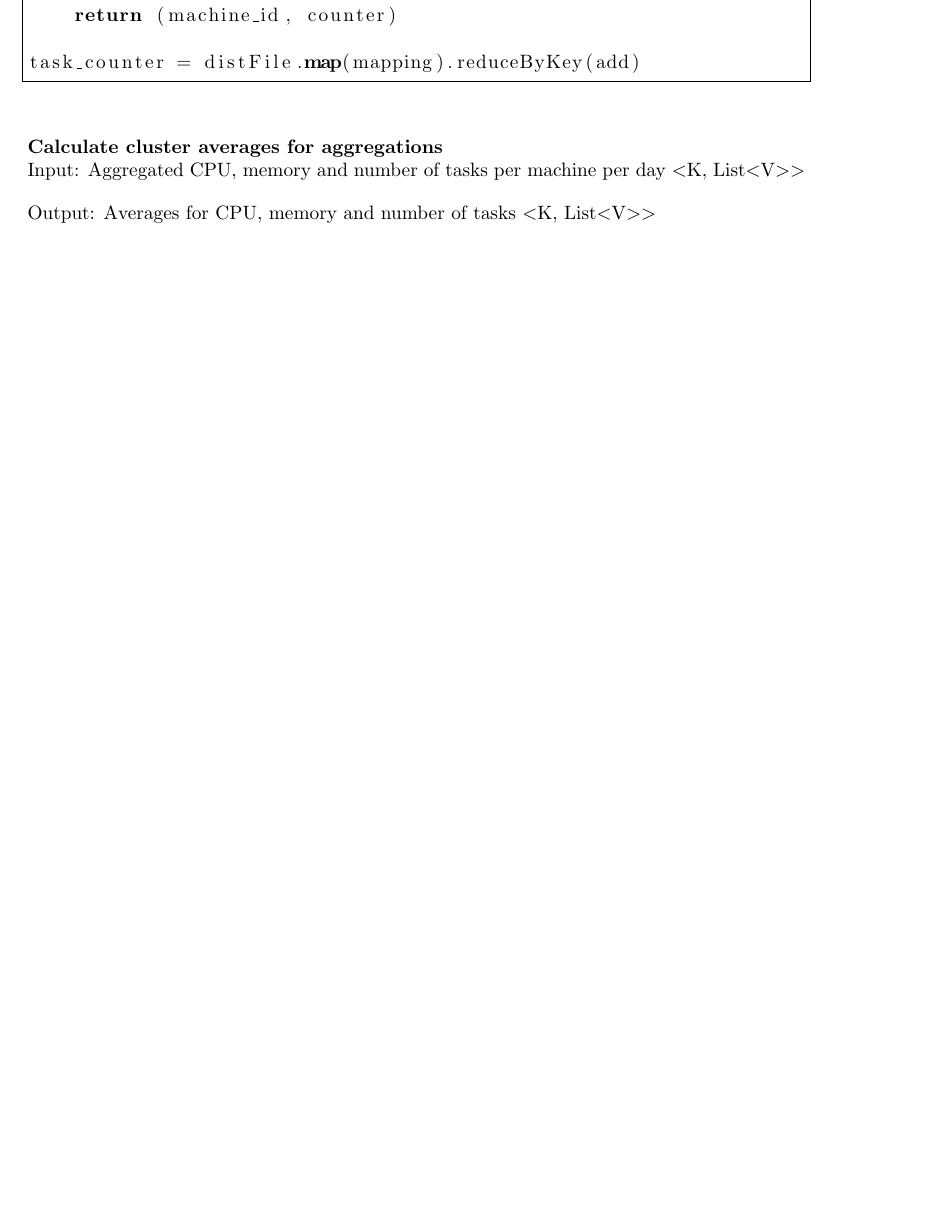
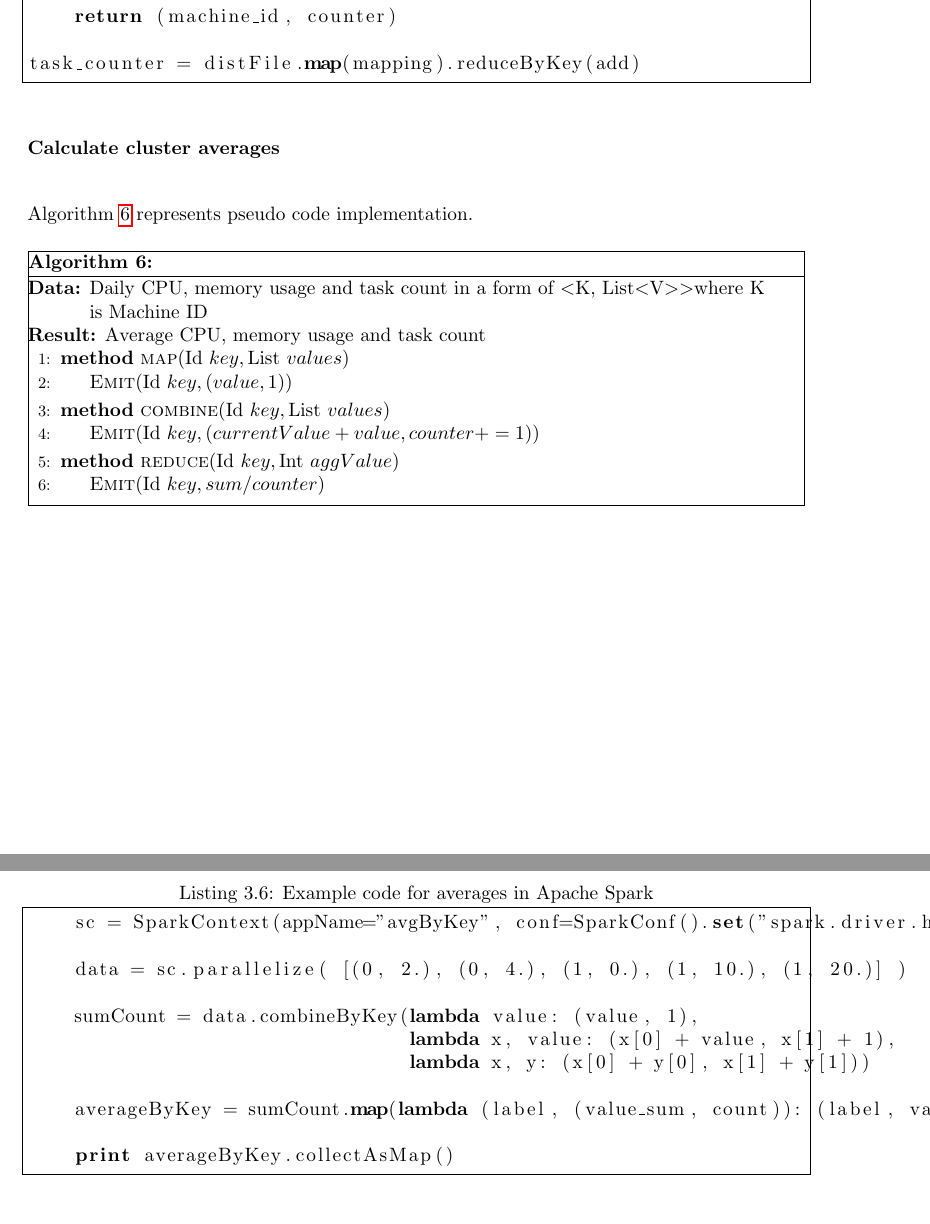
Before and after one commit to kamilsmuga/msc-thesis, a LaTeX thesis (paper/paper.tex): part of page 14 of 21 before the commit and two parts of pages 16 and 17 of 22 after it, the two joined at a grey line, cut so that both start at the same text, the shorter picture padded with empty space. Compiled offline with pdfLaTeX.

Commit message:
paper updates

```diff
--- a/paper/paper.tex
+++ b/paper/paper.tex
@@ -281,7 +341,7 @@ Algorithm~\ref{alg:jobs_per_day} represents pseudo code implementation and~\ref{
 \end{algorithm}
 
 \begin{minipage}{\linewidth}
-\begin{lstlisting}[label={agg_cpu_mem_implementation},caption={Aggregated CPU and memory implementation in Apache Spark},frame=single]
+\begin{lstlisting}[label={jobs_per_day},caption={Aggregated CPU and memory implementation in Apache Spark},frame=single]
 def mapping(line):
     machine_id = line.split(",")[0]
     counter = 1
@@ -291,9 +351,25 @@ task_counter = distFile.map(mapping).reduceByKey(add)
 \end{lstlisting}
 \end{minipage}
 
-\myparagraph{Calculate cluster averages for aggregations}
-Input: Aggregated CPU, memory and number of tasks per machine per day \textless K, List\textless V\textgreater\textgreater
+\myparagraph{Calculate cluster averages}
 
-Output: Averages for CPU, memory and number of tasks \textless K, List\textless V\textgreater\textgreater
+Algorithm~\ref{alg:avg_cluster} represents pseudo code implementation.
 
-\myparagraph{Calculate distance from optimality points based on uptime}
+\begin{algorithm}[h]
+\caption{}
+\label{alg:avg_cluster}
+ \KwData{Daily CPU, memory usage and task count in a form of \textless K, List\textless V\textgreater\textgreater where K is Machine ID}
+ \KwResult{Average CPU, memory usage and task count}
+ \algrenewcommand\algorithmicfunction{\textbf{class}}
+ \algrenewcommand\algorithmicprocedure{\textbf{method}}
+  \begin{algorithmic}[1]
+        \Procedure{map}{$\textrm{Id } key, \textrm{List } values}$
+                \State $\textsc{Emit}(\textrm{Id }key, (value, 1))$
+        \EndProcedure
+        \Procedure{combine}{$\textrm{Id } key, \textrm{List } values}$
+                \State $\textsc{Emit}(\textrm{Id }key, (currentValue + value, counter += 1))$
+        \EndProcedure
+        \Procedure{reduce}{$\textrm{Id } key, \textrm{Int } aggValue}$
+                \State $\textsc{Emit}(\textrm{Id }key, sum / counter)$
+        \EndProcedure
+  \end{algorithmic}
@@ -314,4 +376,7 @@ Output: Distance from optimality points. Might be positive or negative.
 \end{algorithm}
 
-\subsubsection{Calculate intersection points to find out the best pricing scheme for a number of hours/day utilization}
+\begin{minipage}{\linewidth}
+\begin{lstlisting}[label={avg_cluster},caption={Example code for averages in Apache Spark},frame=single]
+    sc = SparkContext(appName="avgByKey", conf=SparkConf().set("spark.driver.host", "localhost"))
 
+    data = sc.parallelize( [(0, 2.), (0, 4.), (1, 0.), (1, 10.), (1, 20.)] )
@@ -330,3 +383,10 @@ Output: Distance from optimality points. Might be positive or negative.
 
+    sumCount = data.combineByKey(lambda value: (value, 1),
+                                 lambda x, value: (x[0] + value, x[1] + 1),
+                                 lambda x, y: (x[0] + y[0], x[1] + y[1]))
 
+    averageByKey = sumCount.map(lambda (label, (value_sum, count)): (label, value_sum / count))
 
+    print averageByKey.collectAsMap()
+\end{lstlisting}
+\end{minipage}
```
Also changed, not shown: paper/paper.tex (111 more changed lines).
